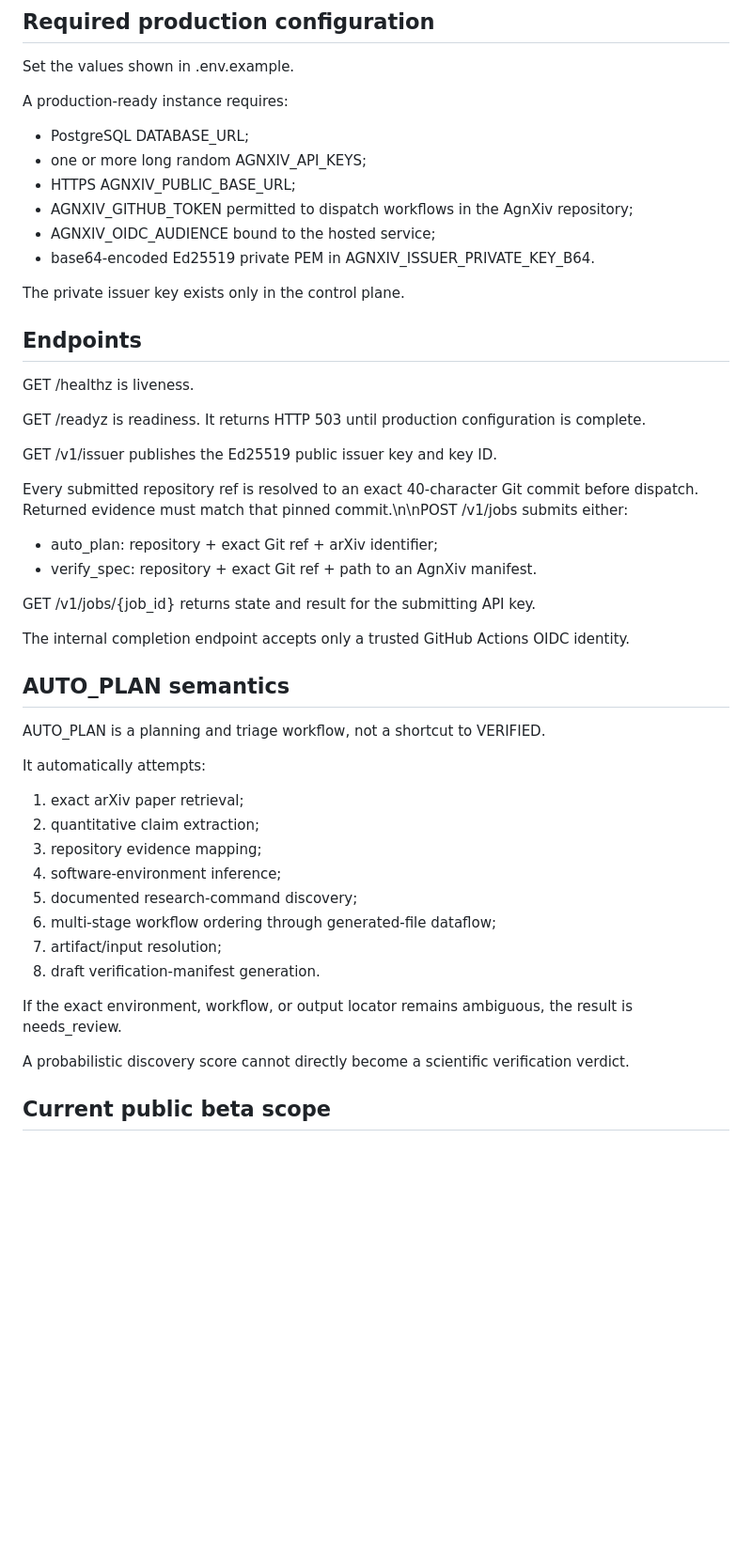
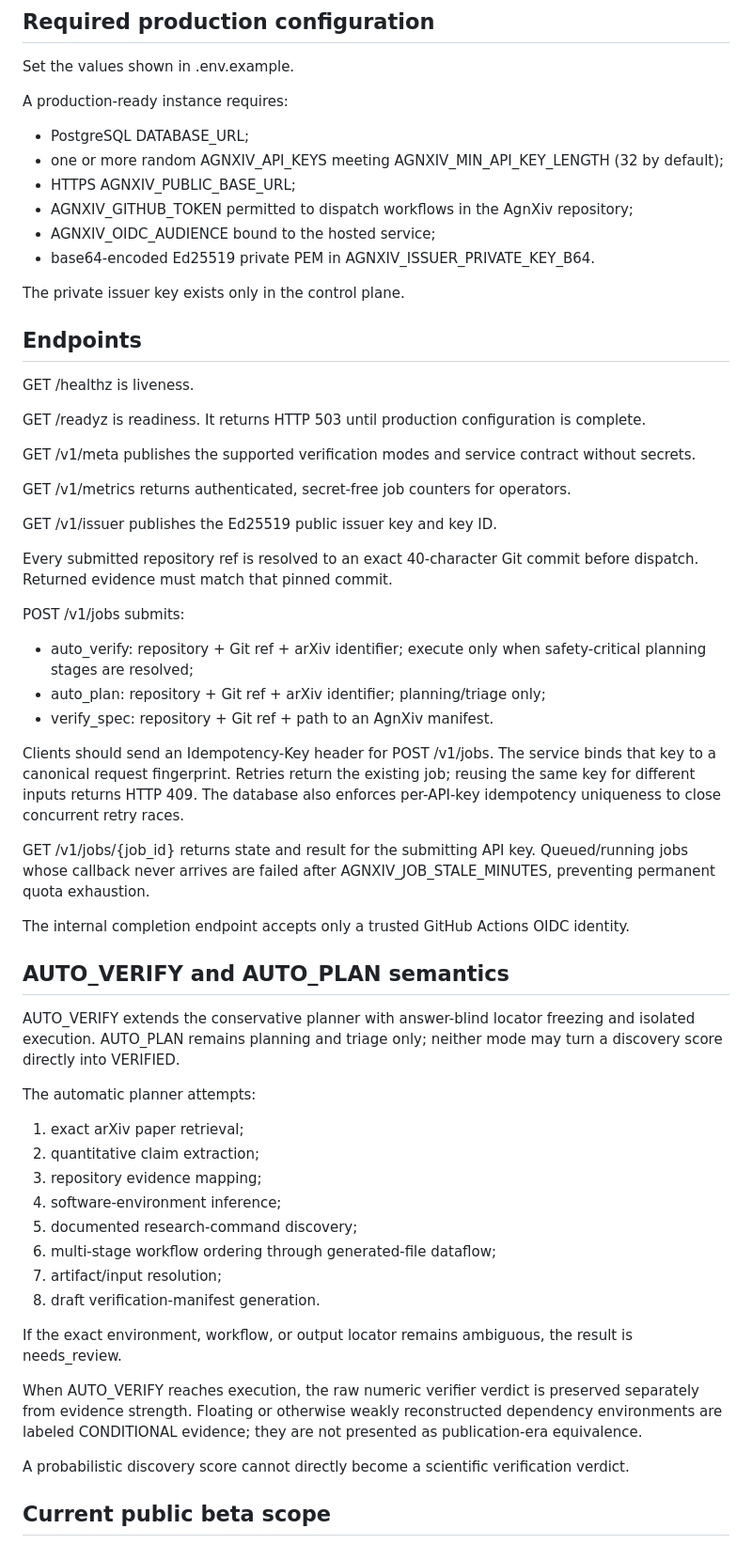
Before and after one commit to sushxnthd/agnXiv, a Markdown page: docs/HOSTING.md, the part around one of its changes. Shown at 94% size. Rendered like a GitHub page; blank space fills up the shorter version.

Commit message:
Document auto-verify idempotency, evidence grades, metrics, and hosted hardening

```diff
--- a/docs/HOSTING.md
+++ b/docs/HOSTING.md
@@ -53,7 +53,7 @@ Set the values shown in .env.example.
 A production-ready instance requires:
 
 - PostgreSQL DATABASE_URL;
-- one or more long random AGNXIV_API_KEYS;
+- one or more random AGNXIV_API_KEYS meeting AGNXIV_MIN_API_KEY_LENGTH (32 by default);
 - HTTPS AGNXIV_PUBLIC_BASE_URL;
 - AGNXIV_GITHUB_TOKEN permitted to dispatch workflows in the AgnXiv repository;
 - AGNXIV_OIDC_AUDIENCE bound to the hosted service;
@@ -67,22 +67,31 @@ GET /healthz is liveness.
 
 GET /readyz is readiness. It returns HTTP 503 until production configuration is complete.
 
+GET /v1/meta publishes the supported verification modes and service contract without secrets.
+
+GET /v1/metrics returns authenticated, secret-free job counters for operators.
+
 GET /v1/issuer publishes the Ed25519 public issuer key and key ID.
 
-Every submitted repository ref is resolved to an exact 40-character Git commit before dispatch. Returned evidence must match that pinned commit.\n\nPOST /v1/jobs submits either:
+Every submitted repository ref is resolved to an exact 40-character Git commit before dispatch. Returned evidence must match that pinned commit.
 
-- auto_plan: repository + exact Git ref + arXiv identifier;
-- verify_spec: repository + exact Git ref + path to an AgnXiv manifest.
+POST /v1/jobs submits:
 
-GET /v1/jobs/{job_id} returns state and result for the submitting API key.
+- auto_verify: repository + Git ref + arXiv identifier; execute only when safety-critical planning stages are resolved;
+- auto_plan: repository + Git ref + arXiv identifier; planning/triage only;
+- verify_spec: repository + Git ref + path to an AgnXiv manifest.
+
+Clients should send an Idempotency-Key header for POST /v1/jobs. The service binds that key to a canonical request fingerprint. Retries return the existing job; reusing the same key for different inputs returns HTTP 409. The database also enforces per-API-key idempotency uniqueness to close concurrent retry races.
+
+GET /v1/jobs/{job_id} returns state and result for the submitting API key. Queued/running jobs whose callback never arrives are failed after AGNXIV_JOB_STALE_MINUTES, preventing permanent quota exhaustion.
 
 The internal completion endpoint accepts only a trusted GitHub Actions OIDC identity.
 
-## AUTO_PLAN semantics
+## AUTO_VERIFY and AUTO_PLAN semantics
 
-AUTO_PLAN is a planning and triage workflow, not a shortcut to VERIFIED.
+AUTO_VERIFY extends the conservative planner with answer-blind locator freezing and isolated execution. AUTO_PLAN remains planning and triage only; neither mode may turn a discovery score directly into VERIFIED.
 
-It automatically attempts:
+The automatic planner attempts:
 
 1. exact arXiv paper retrieval;
 2. quantitative claim extraction;
@@ -94,6 +103,8 @@ It automatically attempts:
 8. draft verification-manifest generation.
 
 If the exact environment, workflow, or output locator remains ambiguous, the result is needs_review.
+
+When AUTO_VERIFY reaches execution, the raw numeric verifier verdict is preserved separately from evidence strength. Floating or otherwise weakly reconstructed dependency environments are labeled CONDITIONAL evidence; they are not presented as publication-era equivalence.
 
 A probabilistic discovery score cannot directly become a scientific verification verdict.
 
```
Also changed, not shown: other parts of docs/HOSTING.md (+9 -0 lines).
